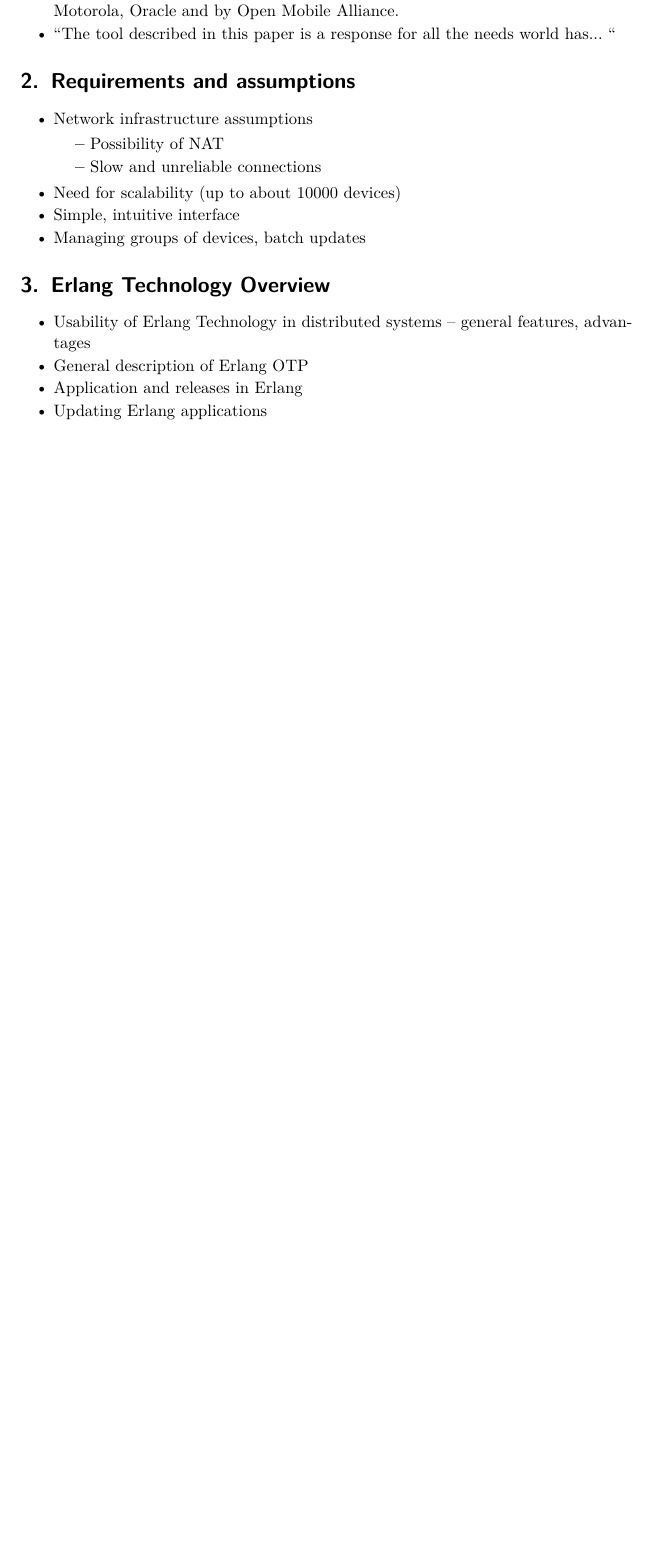
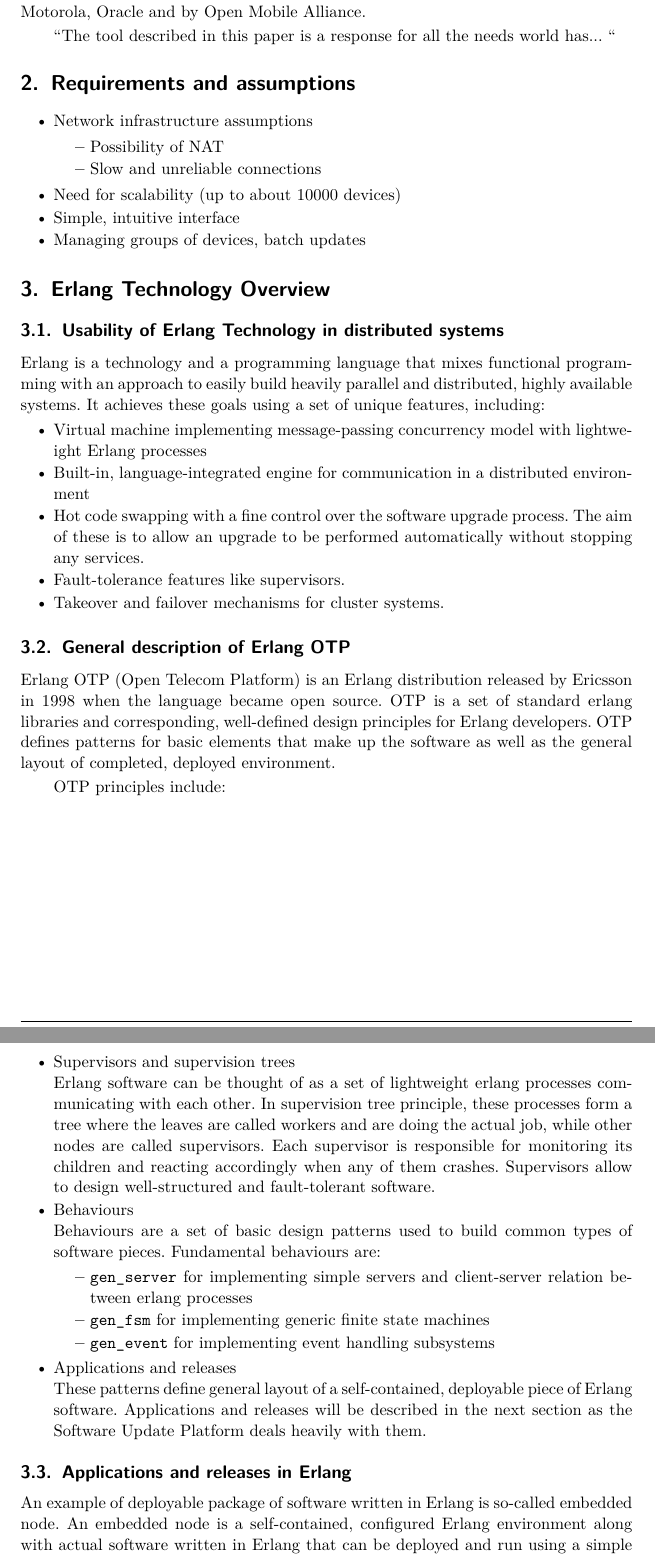
Before and after one commit to tomekowal/SUP, a LaTeX paper (article/sup.tex, which reads article/sections/03_erlang_technology_overview.tex): part of page 2 of 3 before the commit and two parts of pages 2 and 3 of 5 after it, the two joined at a grey line, cut so that both start at the same text, the shorter picture padded with empty space. Compiled offline with pdfLaTeX.

Commit message:
about erlang and otp

```diff
--- a/article/sections/03_erlang_technology_overview.tex
+++ b/article/sections/03_erlang_technology_overview.tex
@@ -1,9 +1,63 @@
 \section{Erlang Technology Overview}
 
+\subsection{Usability of Erlang Technology in distributed systems}
+
+Erlang is a technology and a programming language that mixes functional programming with
+an approach to easily build heavily parallel and distributed, highly available systems. It achieves
+these goals using a set of unique features, including:
+
 \begin{itemize}
-	\item Usability of Erlang Technology in distributed systems -- general features, advantages
-	\item General description of Erlang OTP
-	\item Application and releases in Erlang
-	\item Updating Erlang applications
-	\item Problems with using the method: 1. system admins are used to apt; 2. management of many devices is hard
+
+\item Virtual machine implementing message-passing concurrency model with
+lightweight Erlang processes
+\item Built-in, language-integrated engine for communication in a distributed environment
+\item Hot code swapping with a fine control over the software upgrade process. The aim of these
+is to allow an upgrade to be performed automatically without stopping any services.
+\item Fault-tolerance features like supervisors.
+\item Takeover and failover mechanisms for cluster systems.
+
 \end{itemize}
+
+\subsection{General description of Erlang OTP}
+
+Erlang OTP (Open Telecom Platform) is an Erlang distribution released by Ericsson in 1998
+when the language became open source. OTP is a set of standard erlang libraries and
+corresponding, well-defined design principles for Erlang developers. OTP defines patterns
+for basic elements that make up the software as well as the general layout of completed,
+deployed environment.
+
+OTP principles include:
+\begin{itemize}
+\item Supervisors and supervision trees
+
+Erlang software can be thought of as a set of lightweight erlang processes communicating with
+each other. In supervision tree principle, these processes form a tree where the leaves are
+called workers and are doing the actual job, while other nodes are called supervisors.
+Each supervisor is responsible for monitoring its children and reacting accordingly when
+any of them crashes. Supervisors allow to design well-structured and fault-tolerant
+software.
+
+\item Behaviours
+
+Behaviours are a set of basic design patterns used to build common types of software
+pieces. Fundamental behaviours are:
+\begin{itemize}
+\item {\tt gen\_server} for implementing simple servers and client-server relation between erlang
+processes
+\item {\tt gen\_fsm} for implementing generic finite state machines
+\item {\tt gen\_event} for implementing event handling subsystems
+\end{itemize}
+\item Applications and releases
+
+These patterns define general layout of a self-contained, deployable piece of Erlang
+software. Applications and releases will be described in the next section as the
+Software Update Platform deals heavily with them.
+
+\end{itemize}
+
+\subsection{Applications and releases in Erlang}
+
+An example of deployable package of software written in Erlang is so-called embedded
+node. An embedded node is a self-contained, configured Erlang environment along with actual software
+written in Erlang that can be deployed and run using a simple command. An embedded node contains:
+\begin{itemize}
```
Also changed, not shown: article/sections/01_introduction.tex (+4 -4 lines), article/sup.pdf, article/sections/03_erlang_technology_overview.tex (18 more changed lines), 5 other files.
